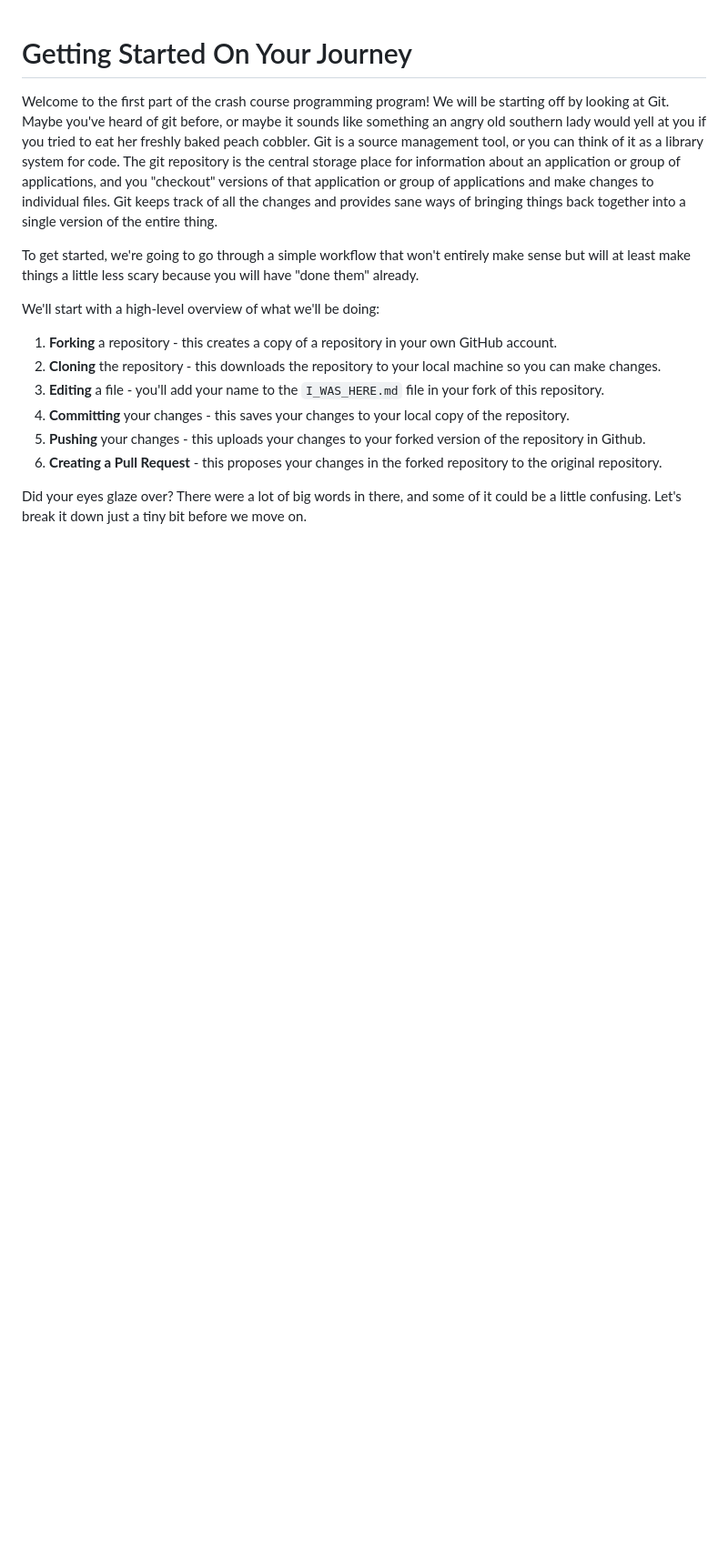
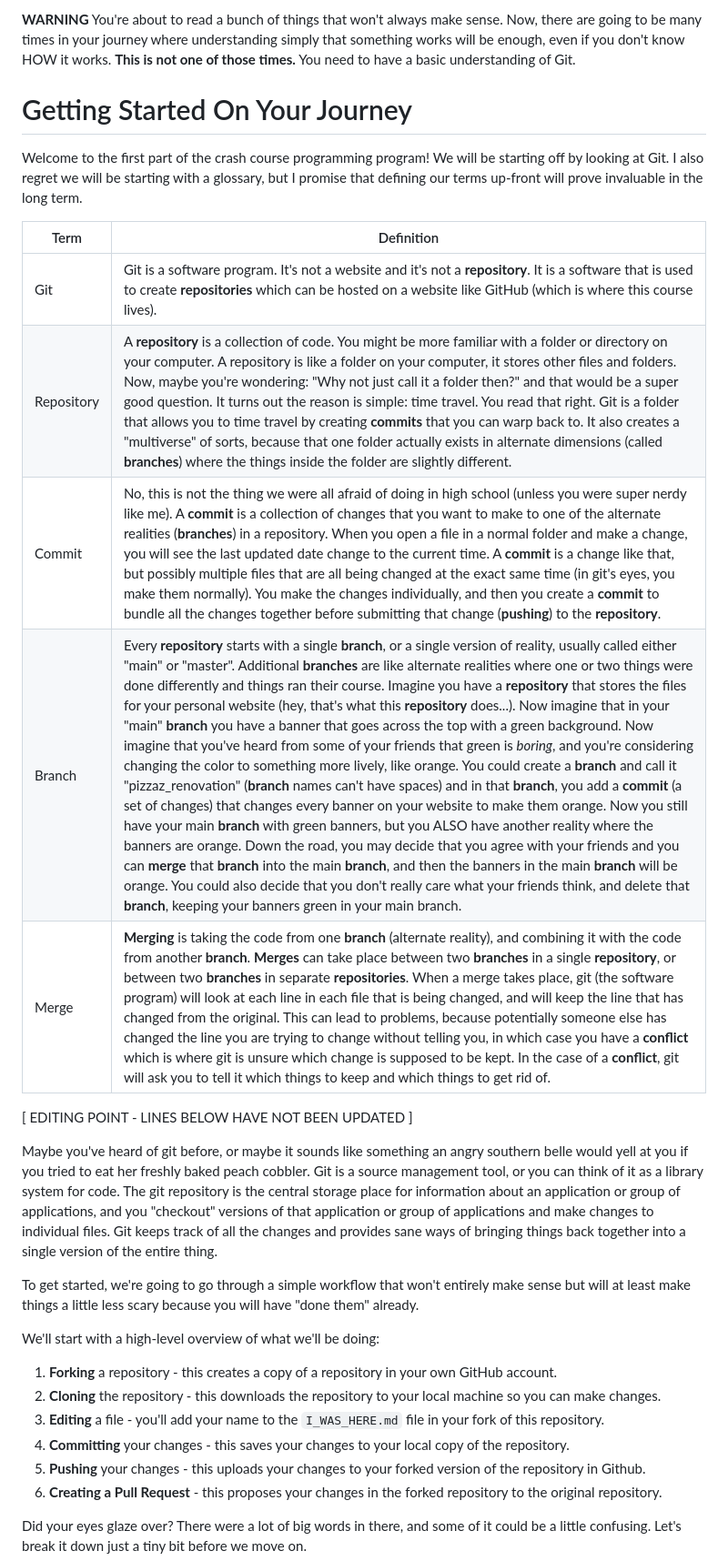
Before and after one commit to sam-huckaby/crash-course-programming, a Markdown page: GETTING_STARTED.md, the part around the change. Shown at 91% size. GitHub-like rendering; blank space fills up the shorter version.

Commit message:
Update GETTING_STARTED.md
Begin building the git glossary.

```diff
--- a/GETTING_STARTED.md
+++ b/GETTING_STARTED.md
@@ -1,7 +1,21 @@
+**WARNING**
+You're about to read a bunch of things that won't always make sense. Now, there are going to be many times in your journey where understanding simply that something works will be enough, even if you don't know HOW it works. **This is not one of those times.** You need to have a basic understanding of Git.
+
 # Getting Started On Your Journey
 
-Welcome to the first part of the crash course programming program! We will be starting off by looking at Git.
-Maybe you've heard of git before, or maybe it sounds like something an angry old southern lady would yell at you if you tried to eat her freshly baked peach cobbler.
+Welcome to the first part of the crash course programming program! We will be starting off by looking at Git. I also regret we will be starting with a glossary, but I promise that defining our terms up-front will prove invaluable in the long term.
+
+| Term | Definition |
+| --- | --- |
+| Git | Git is a software program. It's not a website and it's not a **repository**. It is a software that is used to create **repositories** which can be hosted on a website like GitHub (which is where this course lives). |
+| Repository | A **repository** is a collection of code. You might be more familiar with a folder or directory on your computer. A repository is like a folder on your computer, it stores other files and folders. Now, maybe you're wondering: "Why not just call it a folder then?" and that would be a super good question. It turns out the reason is simple: time travel. You read that right. Git is a folder that allows you to time travel by creating **commits** that you can warp back to. It also creates a "multiverse" of sorts, because that one folder actually exists in alternate dimensions (called **branches**) where the things inside the folder are slightly different. |
+| Commit | No, this is not the thing we were all afraid of doing in high school (unless you were super nerdy like me). A **commit** is a collection of changes that you want to make to one of the alternate realities (**branches**) in a repository. When you open a file in a normal folder and make a change, you will see the last updated date change to the current time. A **commit** is a change like that, but possibly multiple files that are all being changed at the exact same time (in git's eyes, you make them normally). You make the changes individually, and then you create a **commit** to bundle all the changes together before submitting that change (**pushing**) to the **repository**. |
+| Branch | Every **repository** starts with a single **branch**, or a single version of reality, usually called either "main" or "master". Additional **branches** are like alternate realities where one or two things were done differently and things ran their course. Imagine you have a **repository** that stores the files for your personal website (hey, that's what this **repository** does...). Now imagine that in your "main" **branch** you have a banner that goes across the top with a green background. Now imagine that you've heard from some of your friends that green is _boring_, and you're considering changing the color to something more lively, like orange. You could create a **branch** and call it "pizzaz_renovation" (**branch** names can't have spaces) and in that **branch**, you add a **commit** (a set of changes) that changes every banner on your website to make them orange. Now you still have your main **branch** with green banners, but you ALSO have another reality where the banners are orange. Down the road, you may decide that you agree with your friends and you can **merge** that **branch** into the main **branch**, and then the banners in the main **branch** will be orange. You could also decide that you don't really care what your friends think, and delete that **branch**, keeping your banners green in your main branch. |
+| Merge | **Merging** is taking the code from one **branch** (alternate reality), and combining it with the code from another **branch**. **Merges** can take place between two **branches** in a single **repository**, or between two **branches** in separate **repositories**. When a merge takes place, git (the software program) will look at each line in each file that is being changed, and will keep the line that has changed from the original. This can lead to problems, because potentially someone else has changed the line you are trying to change without telling you, in which case you have a **conflict** which is where git is unsure which change is supposed to be kept. In the case of a **conflict**, git will ask you to tell it which things to keep and which things to get rid of. |
+
+[ EDITING POINT - LINES BELOW HAVE NOT BEEN UPDATED ]
+
+Maybe you've heard of git before, or maybe it sounds like something an angry southern belle would yell at you if you tried to eat her freshly baked peach cobbler.
 Git is a source management tool, or you can think of it as a library system for code. The git repository is the central storage place for information about an application or group of applications, and you "checkout" versions of that application or group of applications and make changes to individual files. Git keeps track of all the changes and provides sane ways of bringing things back together into a single version of the entire thing.
 
 To get started, we're going to go through a simple workflow that won't entirely make sense but will at least make things a little less scary because you will have "done them" already.
```
